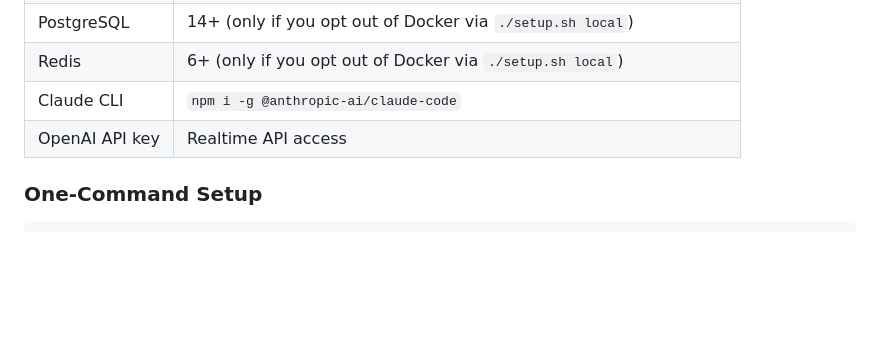
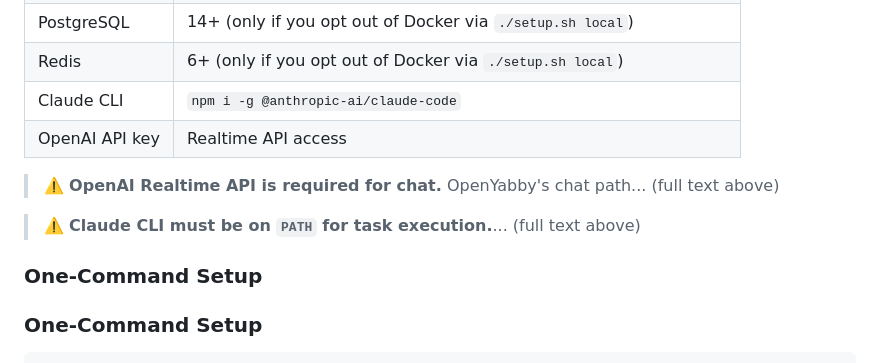
Before and after one commit to OpenYabby/OpenYabby, a Markdown page: README.md, the part around the change. GitHub-like rendering; blank space fills up the shorter version.

Commit message:
add Quick Start callouts for Realtime + Claude CLI requirements
Two prominent callouts immediately after the Prerequisites table, so
new contributors don't miss the two requirements that block setup most
often.

- OpenAI Realtime API is required for the chat path. Other providers
  (Anthropic, Groq, Mistral) only drive internal LLM calls and cannot
  substitute for OpenAI on /session.
- Claude CLI must be on PATH. Documents the Windows -4058 exit code
  alongside the Unix ENOENT message so users on both platforms
  recognize the failure mode.

Troubleshooting row for Claude CLI kept intact — readers either scan
prerequisites pre-install or search the error message post-install,
so both surfaces help different audiences (per #14 discussion).

Refs #14

```diff
--- a/README.md
+++ b/README.md
@@ -128,6 +128,14 @@ If you want a minimal consumer voice app, this is probably too much. If you want
 | Redis | 6+ (only if you opt out of Docker via `./setup.sh local`) |
 | Claude CLI | `npm i -g @anthropic-ai/claude-code` |
 | OpenAI API key | Realtime API access |
+
+> ⚠️ **OpenAI Realtime API is required for chat.** OpenYabby's chat path...
+> (full text above)
+
+> ⚠️ **Claude CLI must be on `PATH` for task execution.**...
+> (full text above)
+
+### One-Command Setup
 
 ### One-Command Setup
 
```
